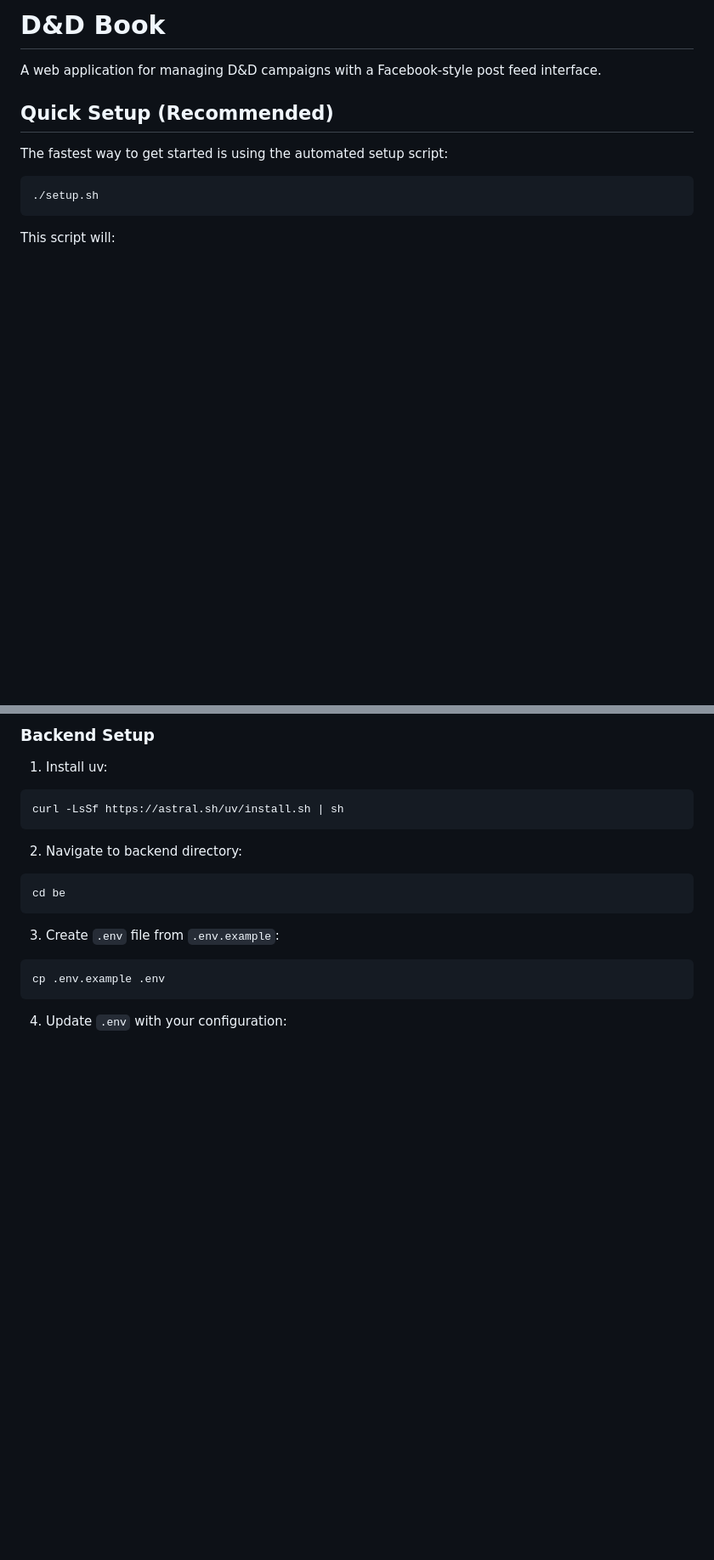
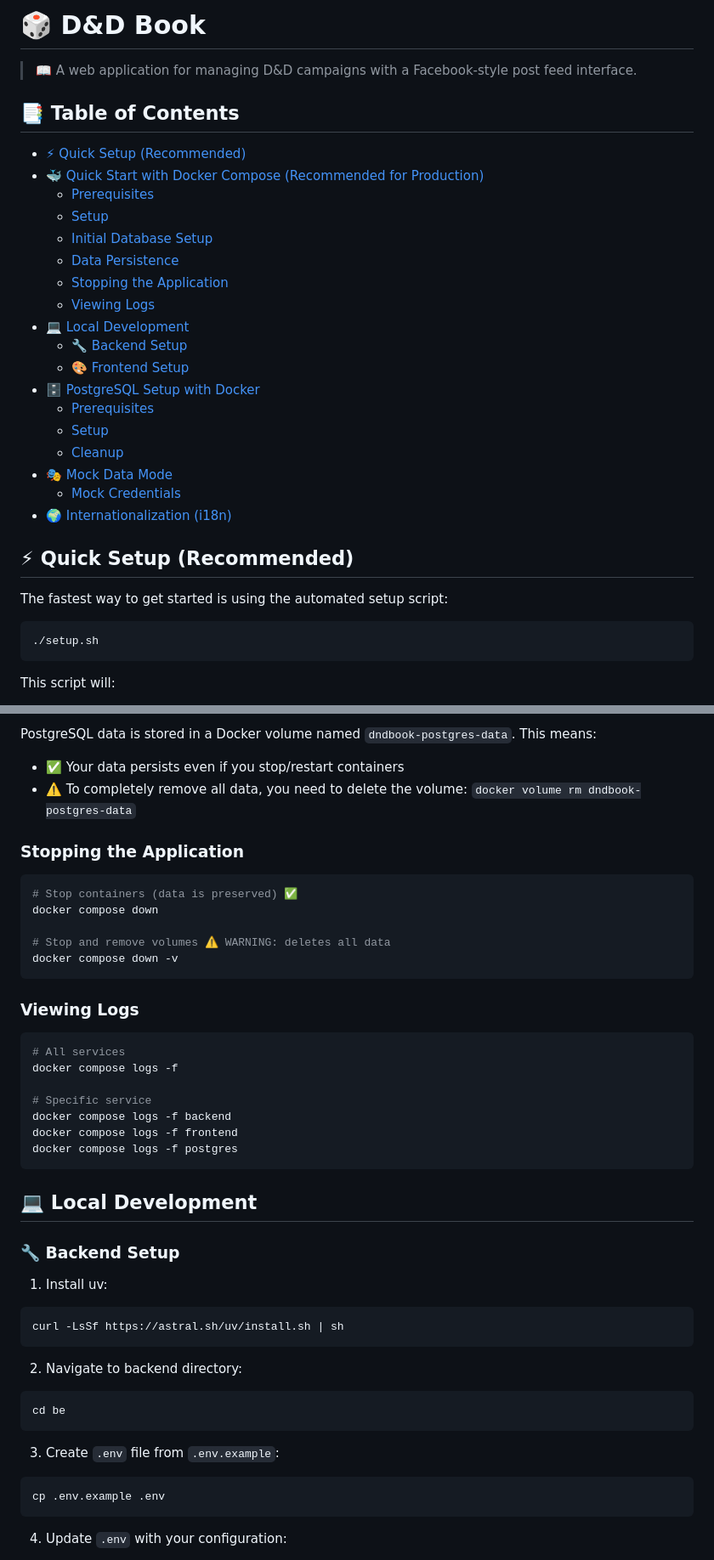
Before and after one commit to grimimirg/dndbook, a Markdown page: README.md, 2 parts joined by grey strips. Shown at 85% size. Rendered like a GitHub page; blank space fills up the shorter version.

````diff
--- a/README.md
+++ b/README.md
@@ -1,8 +1,29 @@
-# D&D Book
+# 🎲 D&D Book
 
-A web application for managing D&D campaigns with a Facebook-style post feed interface.
+> 📖 A web application for managing D&D campaigns with a Facebook-style post feed interface.
 
-## Quick Setup (Recommended)
+## 📑 Table of Contents
+
+- [⚡ Quick Setup (Recommended)](#-quick-setup-recommended)
+- [🐳 Quick Start with Docker Compose (Recommended for Production)](#-quick-start-with-docker-compose-recommended-for-production)
+  - [Prerequisites](#prerequisites)
+  - [Setup](#setup)
+  - [Initial Database Setup](#initial-database-setup)
+  - [Data Persistence](#data-persistence)
+  - [Stopping the Application](#stopping-the-application)
+  - [Viewing Logs](#viewing-logs)
+- [💻 Local Development](#-local-development)
+  - [🔧 Backend Setup](#-backend-setup)
+  - [🎨 Frontend Setup](#-frontend-setup)
+- [🗄️ PostgreSQL Setup with Docker](#️-postgresql-setup-with-docker)
+  - [Prerequisites](#prerequisites-1)
+  - [Setup](#setup-1)
+  - [Cleanup](#cleanup)
+- [🎭 Mock Data Mode](#-mock-data-mode)
+  - [Mock Credentials](#mock-credentials)
+- [🌍 Internationalization (i18n)](#-internationalization-i18n)
+
+## ⚡ Quick Setup (Recommended)
 
 The fastest way to get started is using the automated setup script:
 
@@ -75,5 +131,33 @@ This creates the database tables and a default admin user:
 
-### Backend Setup
+PostgreSQL data is stored in a Docker volume named `dndbook-postgres-data`. This means:
+- ✅ Your data persists even if you stop/restart containers
+- ⚠️ To completely remove all data, you need to delete the volume: `docker volume rm dndbook-postgres-data`
+
+### Stopping the Application
+
+```bash
+# Stop containers (data is preserved) ✅
+docker compose down
+
+# Stop and remove volumes ⚠️ WARNING: deletes all data
+docker compose down -v
+```
+
+### Viewing Logs
+
+```bash
+# All services
+docker compose logs -f
+
+# Specific service
+docker compose logs -f backend
+docker compose logs -f frontend
+docker compose logs -f postgres
+```
+
+## 💻 Local Development
+
+### 🔧 Backend Setup
 
 1. Install uv:
 
````
Also changed, not shown: other parts of README.md (+63 -28 lines).
